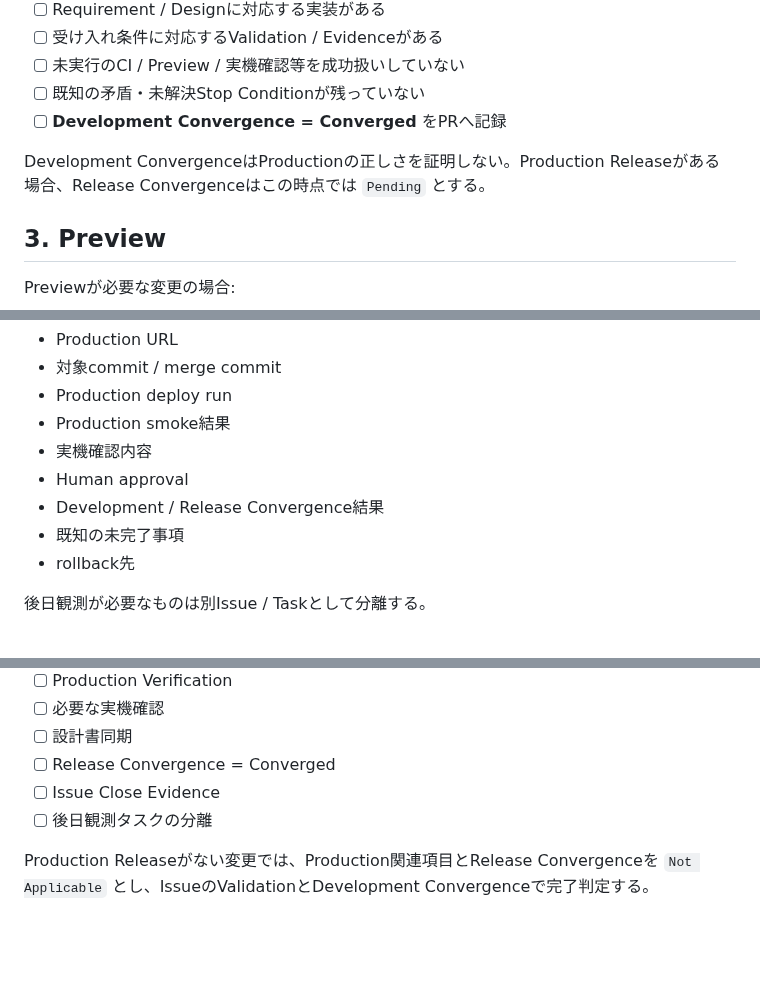
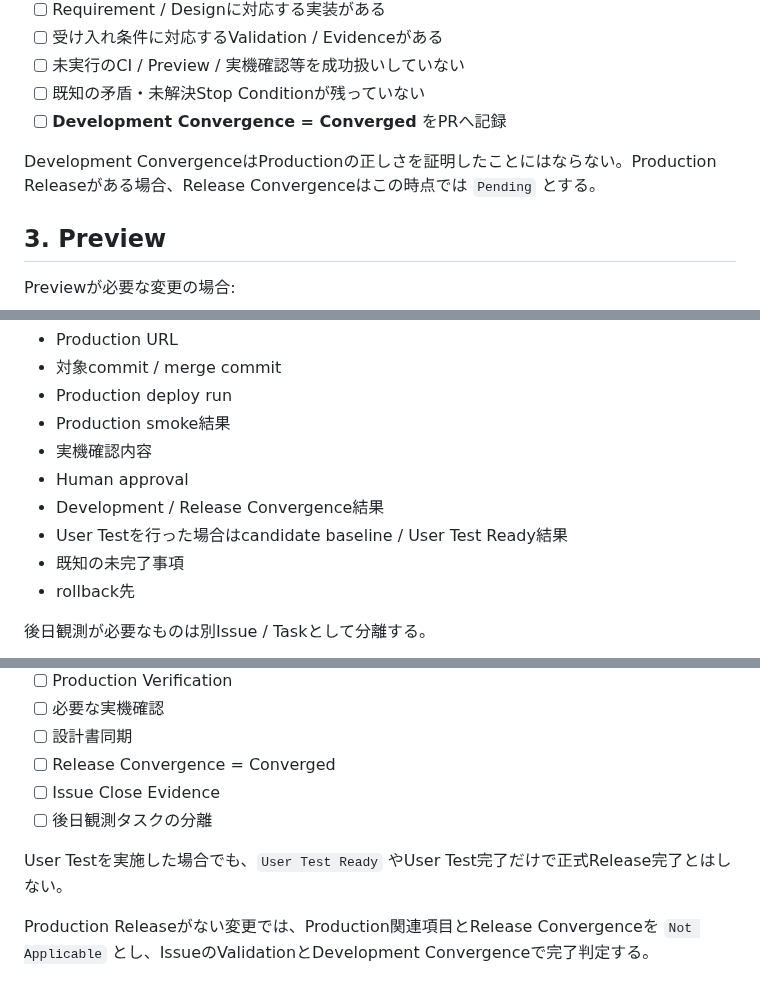
Before and after one commit to ha-rookie/ai-driven-webapp-template, a Markdown page: docs/RELEASE_CHECKLIST.md, 3 parts joined by grey strips. Drawn GitHub-style; blank space fills up the shorter version.

```diff
--- a/docs/RELEASE_CHECKLIST.md
+++ b/docs/RELEASE_CHECKLIST.md
@@ -111,7 +113,7 @@ Human Merge approvalへ進む前に `docs/CONVERGENCE_GATE.md` に従って確
 - [ ] 既知の矛盾・未解決Stop Conditionが残っていない
 - [ ] **Development Convergence = Converged** をPRへ記録
 
-Development ConvergenceはProductionの正しさを証明しない。Production Releaseがある場合、Release Convergenceはこの時点では `Pending` とする。
+Development ConvergenceはProductionの正しさを証明したことにはならない。Production Releaseがある場合、Release Convergenceはこの時点では `Pending` とする。
 
 ## 3. Preview
 
@@ -337,6 +376,7 @@ Issue / PRへ最低限残す:
 - 実機確認内容
 - Human approval
 - Development / Release Convergence結果
+- User Testを行った場合はcandidate baseline / User Test Ready結果
 - 既知の未完了事項
 - rollback先
 
@@ -370,4 +410,6 @@ Known Issue → 手順 → Template → CI の順に、再発する判断コス
 - [ ] Issue Close Evidence
 - [ ] 後日観測タスクの分離
 
+User Testを実施した場合でも、`User Test Ready` やUser Test完了だけで正式Release完了とはしない。
+
 Production Releaseがない変更では、Production関連項目とRelease Convergenceを `Not Applicable` とし、IssueのValidationとDevelopment Convergenceで完了判定する。
```
Also changed, not shown: other parts of docs/RELEASE_CHECKLIST.md (+39 -0 lines).
